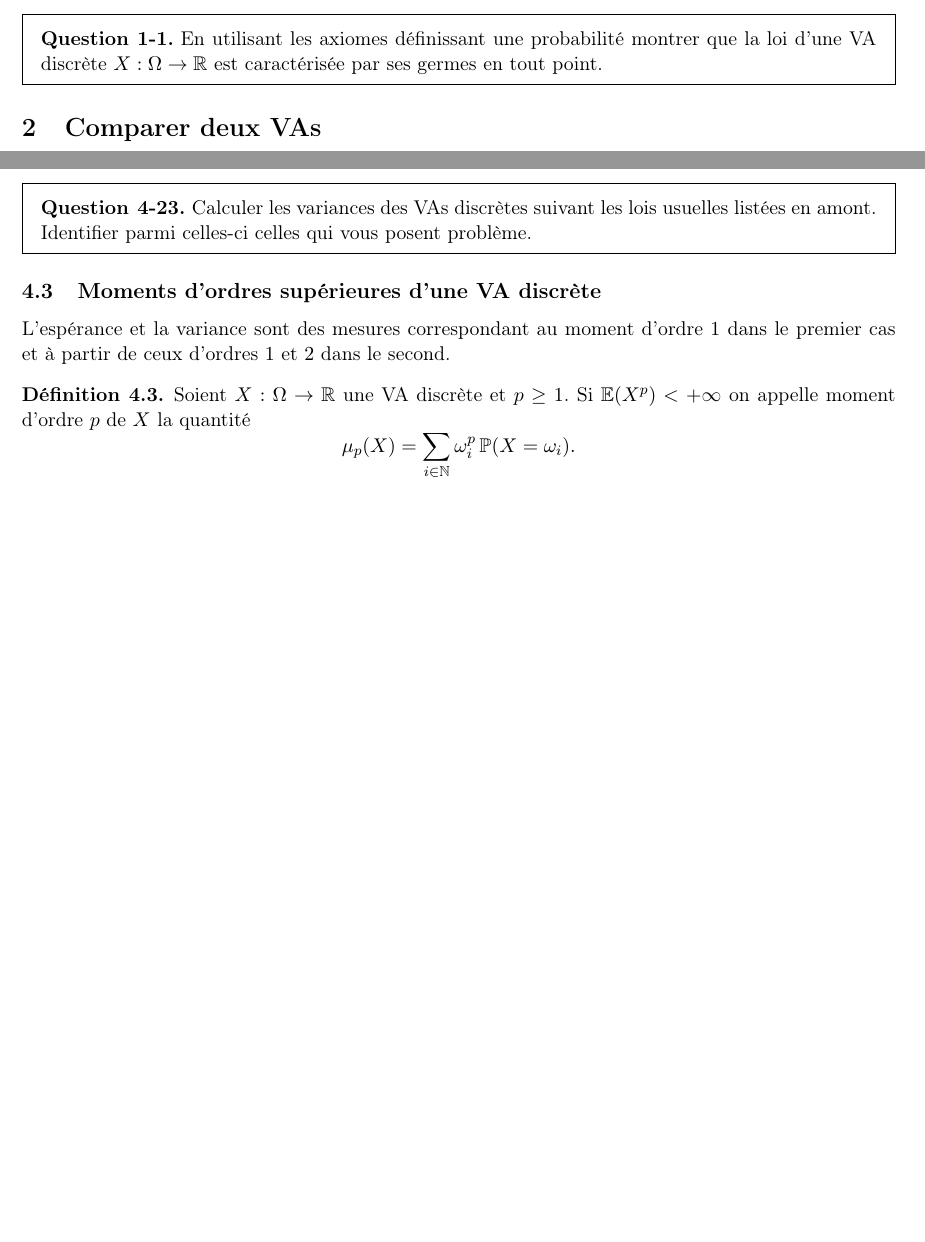
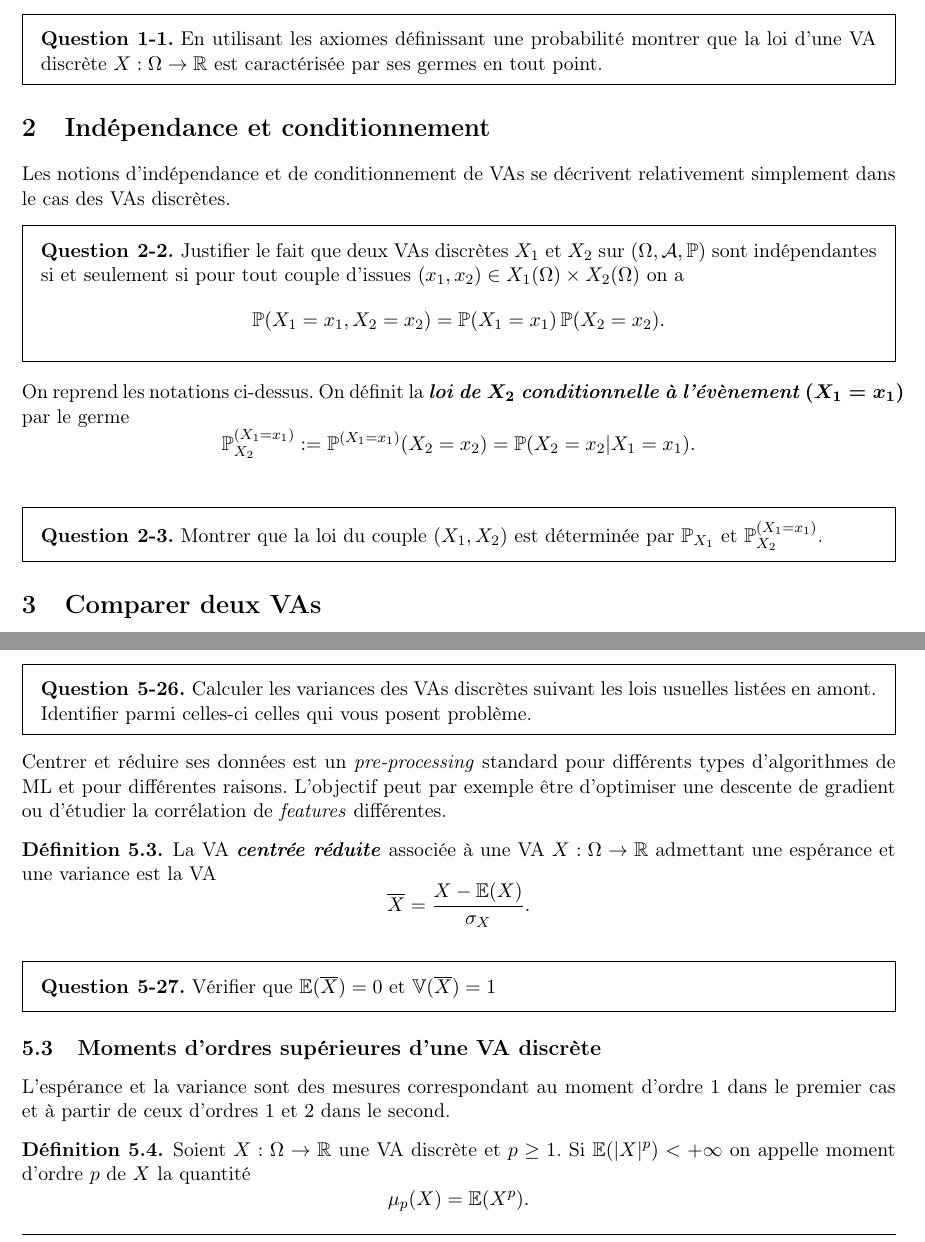
Before and after one commit to bashardudin/Epita-SCIA-PRSTIA, a LaTeX paper (Periodes/TeX/periode_II_VADiscretes.tex): two parts of pages 2 and 7 of 7 before the commit and two parts of pages 2 and 7 of 8 after it, joined at a grey line, cut so that both start at the same text, the shorter picture padded with empty space. Compiled offline with pdfLaTeX.

Commit message:
Added section on conditional discrete probabilites.

```diff
--- a/Periodes/TeX/periode_II_VADiscretes.tex
+++ b/Periodes/TeX/periode_II_VADiscretes.tex
@@ -89,6 +89,32 @@ On parle dans ce contexte du \emph{germe de $\bs{X}$ en $x$}.
   germes en tout point.
 \end{question}
 
+\section{Indépendance et conditionnement}
+\label{sec:independanceetconditionnement}
+
+Les notions d'indépendance et de conditionnement de VAs se décrivent
+relativement simplement dans le cas des VAs discrètes.
+\begin{question}
+  Justifier le fait que deux VAs discrètes $X_1$ et $X_2$ sur
+  $(\Omega, \mc{A}, \PP)$ sont indépendantes si et seulement si pour
+  tout couple d'issues $(x_1, x_2) \in X_1(\Omega)\times X_2(\Omega)$
+  on a
+  \[
+    \PP(X_1 = x_1, X_2 = x_2) = \PP(X_1 = x_1)\PP(X_2 = x_2).
+  \]
+\end{question}
+On reprend les notations ci-dessus. On définit la \emph{loi de
+  $\bs{X_2}$ conditionnelle à l'évènement $\bs{(X_1 = x_1)}$} par le
+germe
+\[
+  \PP_{X_2}^{(X_1 = x_1)} := \PP^{(X_1 = x_1)}(X_2 = x_2) = \PP(X_2 =
+  x_2 | X_1 = x_1).
+\]
+\begin{question}
+  Montrer que la loi du couple $(X_1, X_2)$ est déterminée par
+  $\PP_{X_1}$ et $\PP_{X_2}^{(X_1 = x_1)}$.
+\end{question}
+
 \section{Comparer deux VAs}
 \label{sec:comparerdeuxVAs}
 
@@ -142,7 +168,7 @@ pour des éléments $(x_1, x_2) \in \R^2$.
 \begin{question}
   Supposons qu'on définisse la probabilité $\PP$ sur $\Omega$ par
   \[
-    \forall (x_1, x_2) \in \R^2, \qquad \PP(X_1= x_!, X_2 = x_2) =
+    \forall (x_1, x_2) \in \R^2, \qquad \PP(X_1= x_1, X_2 = x_2) =
     \PP_1(X_1 = x_1)\PP(X_2 = x_2).
   \]
   À quoi correspond un tel choix?
@@ -460,6 +501,20 @@ autour de l'espérance d'une VA discrète.
   listées en amont. Identifier parmi celles-ci celles qui vous posent
   problème.
 \end{question}
+Centrer et réduire ses données est un \textit{pre-processing} standard
+pour différents types d'algorithmes de ML et pour différentes
+raisons. L'objectif peut par exemple être d'optimiser une descente de
+gradient ou d'étudier la corrélation de \textit{features} différentes.
+\begin{defn}
+  La VA \emph{centrée réduite} associée à une VA $X : \Omega \to \R$
+  admettant une espérance et une variance est la VA
+  \[
+    \overline{X} = \frac{X - \EE(X)}{\sigma_X}.
+  \]
+\end{defn}
+\begin{question}
+  Vérifier que $\EE(\overline{X}) = 0$ et $\VV(\overline{X}) = 1$
+\end{question}
 
 \subsection{Moments d'ordres supérieures d'une VA discrète}
 \label{sec:momentsups}
@@ -469,10 +524,10 @@ d'ordre $1$ dans le premier cas et à partir de ceux d'ordres $1$ et
 $2$ dans le second.
 \begin{defn}
   Soient $X : \Omega \to \R$ une VA discrète et $p \geq 1$. Si
-  $\EE(X^p) < +\infty$ on appelle moment d'ordre $p$ de $X$ la
+  $\EE(|X|^p) < +\infty$ on appelle moment d'ordre $p$ de $X$ la
   quantité
   \[
-    \mu_p(X) = \sum_{i \in \N}\omega_i^p\PP(X = \omega_i).
+    \mu_p(X) = \EE(X^p).
   \]
 \end{defn}
 Avec les notations précédentes on peut écrire la variance de $X$ sous
```
Also changed, not shown: Periodes/TeX/periode_I_Formalisme.tex (+2 -0 lines), Periodes/periode_II_VADiscretes.pdf, Periodes/periode_I_Formalisme.pdf, Periodes/TeX/periode_II_VADiscretes.tex (18 more changed lines).
